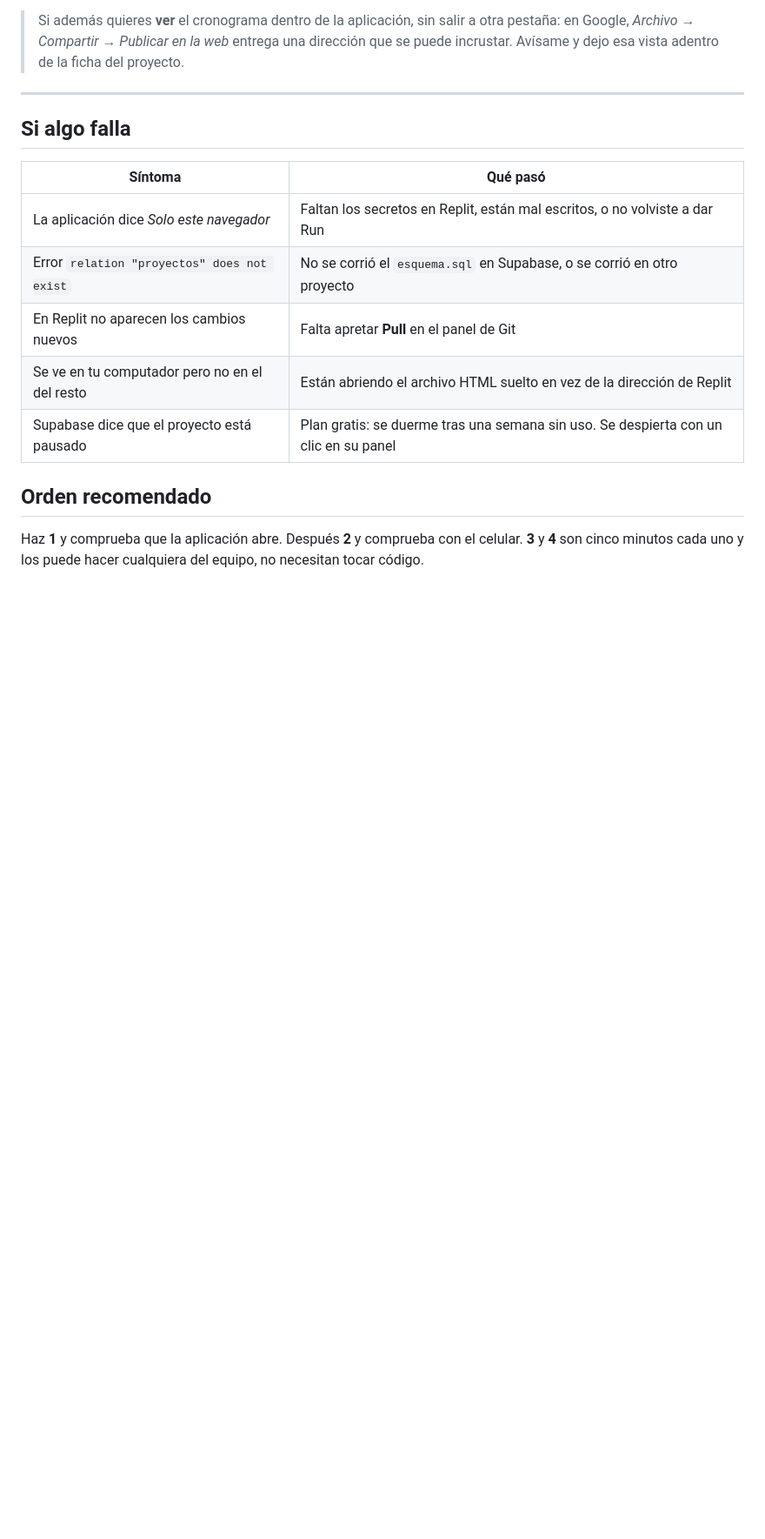
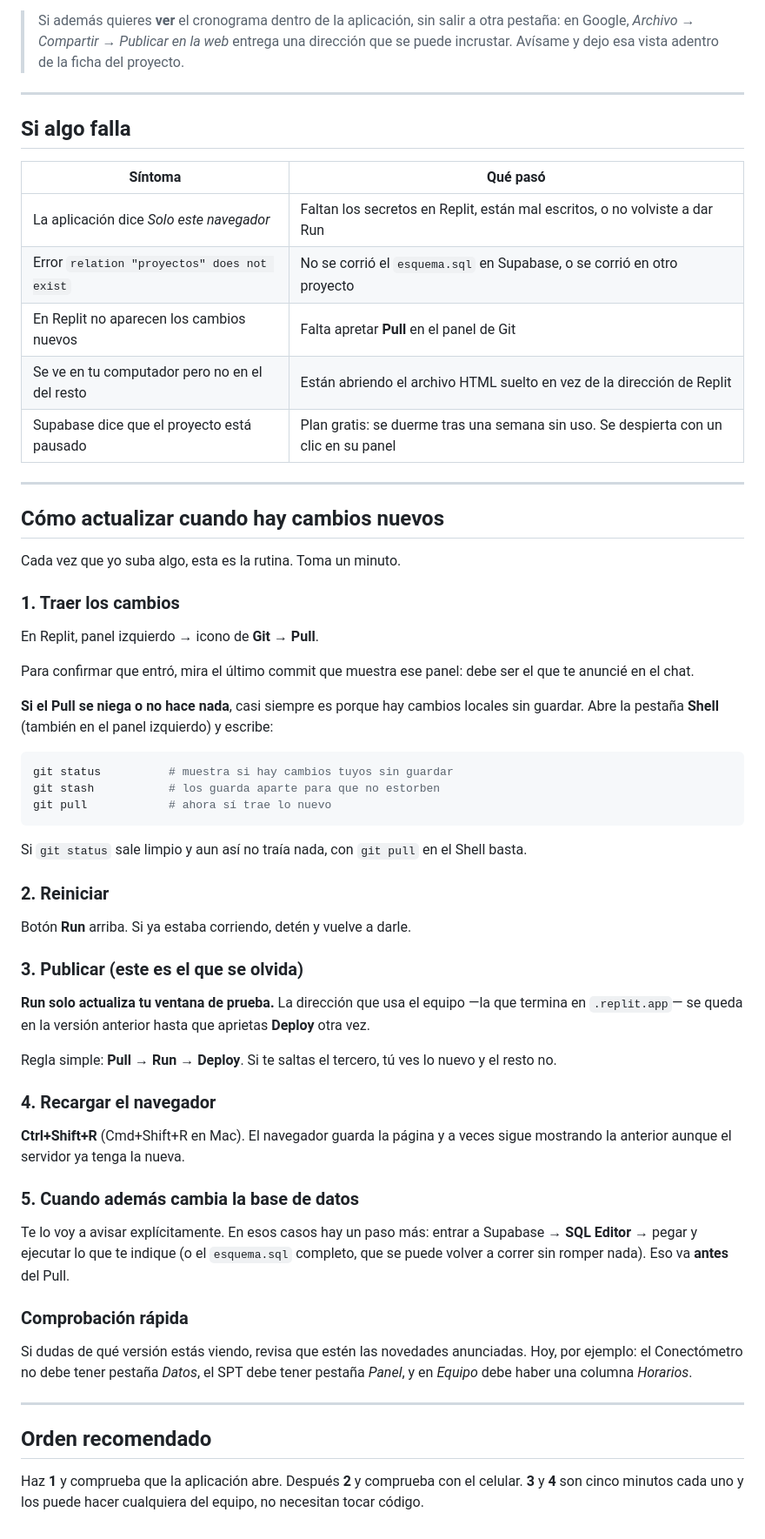
Before and after one commit to martincarrascocampos-prog/Cumplimineto-Propuestas, a Markdown page: CONECTAR.md, the part around the change. Shown at 87% size. GitHub-like rendering; blank space fills up the shorter version.

Commit message:
Documentar la rutina de actualización
Pull, Run y Deploy, con el paso del Shell cuando el panel de Git se niega y el
recordatorio de que Run no actualiza la dirección publicada.

Co-Authored-By: Claude Opus 5 <noreply@anthropic.com>
Claude-Session: https://claude.ai/code/session_0128yoAcdvCyY8sv6KtGWxrz

````diff
--- a/CONECTAR.md
+++ b/CONECTAR.md
@@ -140,6 +140,60 @@ Te queda una dirección tipo `https://conectometro.tu-usuario.replit.app`.
 | Se ve en tu computador pero no en el del resto | Están abriendo el archivo HTML suelto en vez de la dirección de Replit |
 | Supabase dice que el proyecto está pausado | Plan gratis: se duerme tras una semana sin uso. Se despierta con un clic en su panel |
 
+---
+
+## Cómo actualizar cuando hay cambios nuevos
+
+Cada vez que yo suba algo, esta es la rutina. Toma un minuto.
+
+### 1. Traer los cambios
+
+En Replit, panel izquierdo → icono de **Git** → **Pull**.
+
+Para confirmar que entró, mira el último commit que muestra ese panel: debe ser el que te
+anuncié en el chat.
+
+**Si el Pull se niega o no hace nada**, casi siempre es porque hay cambios locales sin guardar.
+Abre la pestaña **Shell** (también en el panel izquierdo) y escribe:
+
+```bash
+git status          # muestra si hay cambios tuyos sin guardar
+git stash           # los guarda aparte para que no estorben
+git pull            # ahora sí trae lo nuevo
+```
+
+Si `git status` sale limpio y aun así no traía nada, con `git pull` en el Shell basta.
+
+### 2. Reiniciar
+
+Botón **Run** arriba. Si ya estaba corriendo, detén y vuelve a darle.
+
+### 3. Publicar (este es el que se olvida)
+
+**Run solo actualiza tu ventana de prueba.** La dirección que usa el equipo —la que termina en
+`.replit.app`— se queda en la versión anterior hasta que aprietas **Deploy** otra vez.
+
+Regla simple: **Pull → Run → Deploy**. Si te saltas el tercero, tú ves lo nuevo y el resto no.
+
+### 4. Recargar el navegador
+
+**Ctrl+Shift+R** (Cmd+Shift+R en Mac). El navegador guarda la página y a veces sigue mostrando
+la anterior aunque el servidor ya tenga la nueva.
+
+### 5. Cuando además cambia la base de datos
+
+Te lo voy a avisar explícitamente. En esos casos hay un paso más: entrar a Supabase →
+**SQL Editor** → pegar y ejecutar lo que te indique (o el `esquema.sql` completo, que se puede
+volver a correr sin romper nada). Eso va **antes** del Pull.
+
+### Comprobación rápida
+
+Si dudas de qué versión estás viendo, revisa que estén las novedades anunciadas. Hoy, por ejemplo:
+el Conectómetro no debe tener pestaña *Datos*, el SPT debe tener pestaña *Panel*, y en *Equipo*
+debe haber una columna *Horarios*.
+
+---
+
 ## Orden recomendado
 
 Haz **1** y comprueba que la aplicación abre. Después **2** y comprueba con el celular.
````
